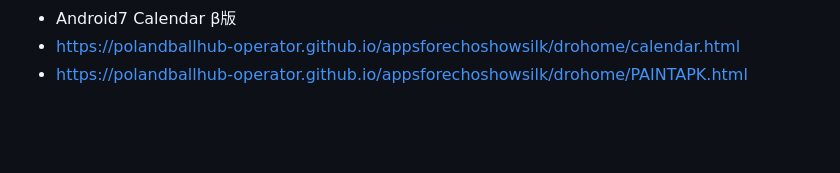
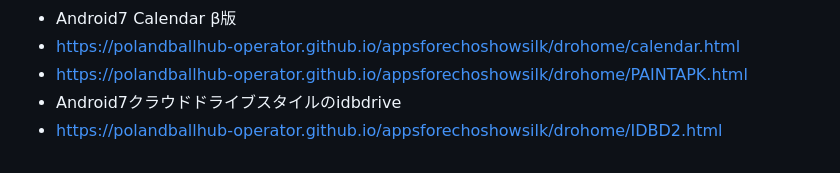
Before and after one commit to PolandBallHub-Operator/appsforechoshowsilk, a Markdown page: README.md, the part around the change. GitHub-like rendering; blank space fills up the shorter version.

```diff
--- a/README.md
+++ b/README.md
@@ -67,3 +67,5 @@ Android™7.0のMaterialアプリを完全再現。FOSS
 - Android7 Calendar β版
 - https://polandballhub-operator.github.io/appsforechoshowsilk/drohome/calendar.html
 - https://polandballhub-operator.github.io/appsforechoshowsilk/drohome/PAINTAPK.html
+- Android7クラウドドライブスタイルのidbdrive
+- https://polandballhub-operator.github.io/appsforechoshowsilk/drohome/IDBD2.html
```
